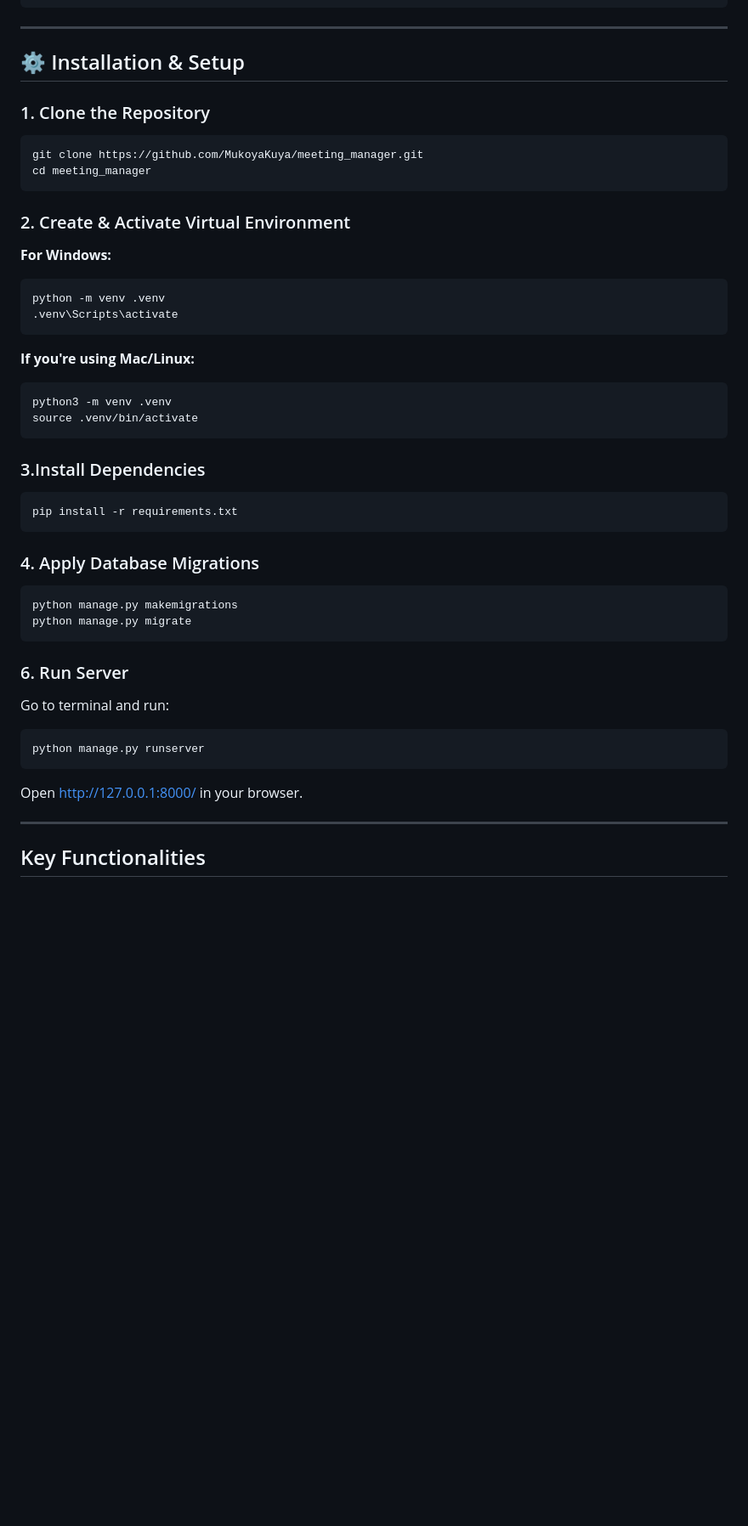
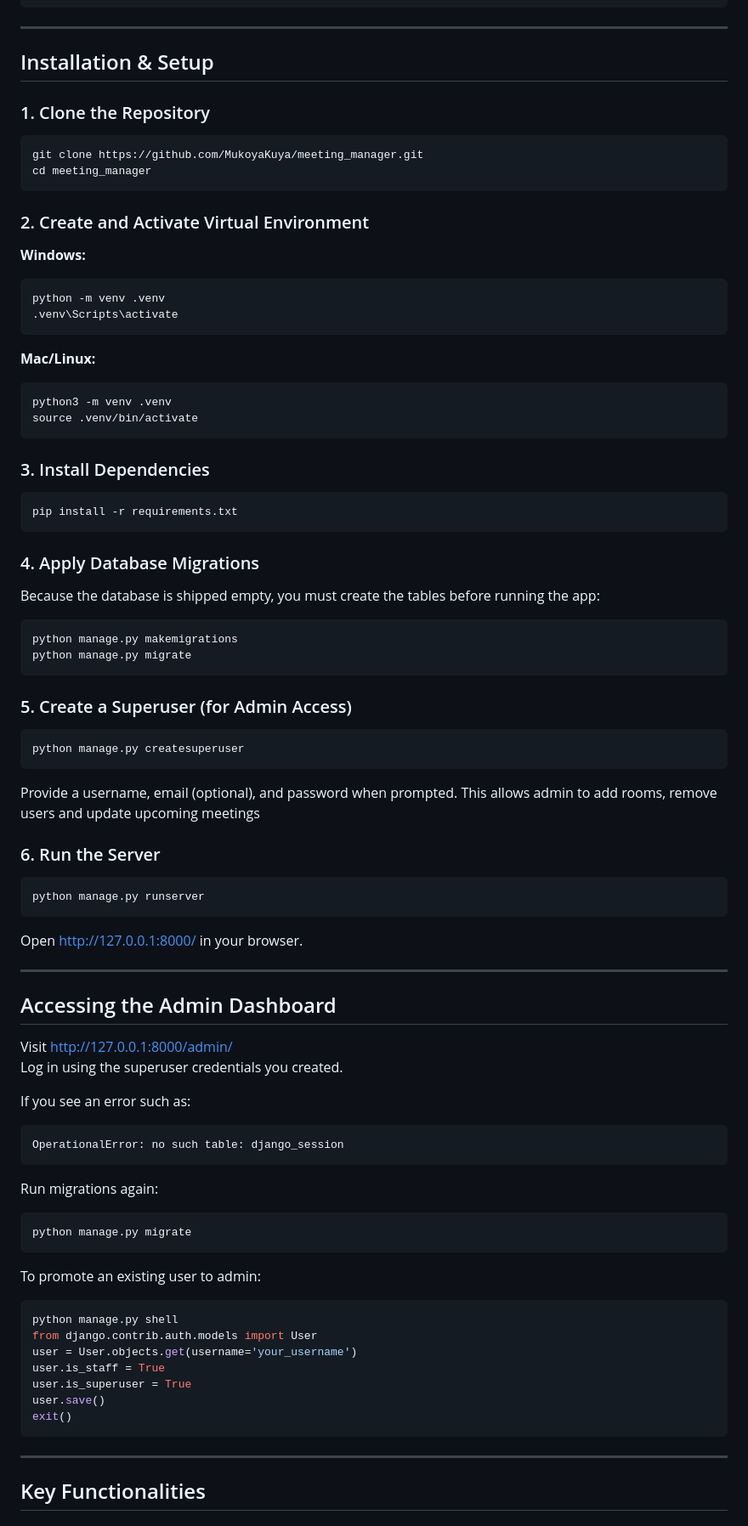
Before and after one commit to MukoyaKuya/meeting_manager, a Markdown page: README.md, the part around one of its changes. Shown at 85% size. GitHub-like rendering; blank space fills up the shorter version.

Commit message:
Refined README.md content and formatting
Updated README.md for clarity and consistency, including improved descriptions of features, installation steps, and future enhancements.

````diff
--- a/README.md
+++ b/README.md
@@ -56,45 +58,82 @@ meeting_manager/
 
 ---
 
-## ⚙️ Installation & Setup
+## Installation & Setup
 
 ### 1. Clone the Repository
 ```bash
 git clone https://github.com/MukoyaKuya/meeting_manager.git
 cd meeting_manager
 ```
-### 2. Create & Activate Virtual Environment
 
-**For Windows:**
+### 2. Create and Activate Virtual Environment
+**Windows:**
 ```bash
 python -m venv .venv
 .venv\Scripts\activate
 ```
 
-**If you're using Mac/Linux:**
+**Mac/Linux:**
 ```bash
 python3 -m venv .venv
 source .venv/bin/activate
 ```
 
-### 3.Install Dependencies
+### 3. Install Dependencies
 ```bash
 pip install -r requirements.txt
 ```
 
 ### 4. Apply Database Migrations
+Because the database is shipped empty, you must create the tables before running the app:
+
 ```bash
 python manage.py makemigrations
 python manage.py migrate
 ```
 
-### 6. Run Server
-Go to terminal and run:
+### 5. Create a Superuser (for Admin Access)
+```bash
+python manage.py createsuperuser
+```
+Provide a username, email (optional), and password when prompted.
+This allows admin to add rooms, remove users and update upcoming meetings
+
+### 6. Run the Server
 ```bash
 python manage.py runserver
 ```
+Open [http://127.0.0.1:8000/](http://127.0.0.1:8000/) in your browser.
 
-Open [http://127.0.0.1:8000/](http://127.0.0.1:8000/) in your browser.
+---
+
+## Accessing the Admin Dashboard
+
+Visit [http://127.0.0.1:8000/admin/](http://127.0.0.1:8000/admin/)
+Log in using the superuser credentials you created.
+
+If you see an error such as:
+
+```
+OperationalError: no such table: django_session
+```
+
+Run migrations again:
+
+```bash
+python manage.py migrate
+```
+
+To promote an existing user to admin:
+```python
+python manage.py shell
+from django.contrib.auth.models import User
+user = User.objects.get(username='your_username')
+user.is_staff = True
+user.is_superuser = True
+user.save()
+exit()
+```
 
 ---
 
````
Also changed, not shown: other parts of README.md (+63 -32 lines).
